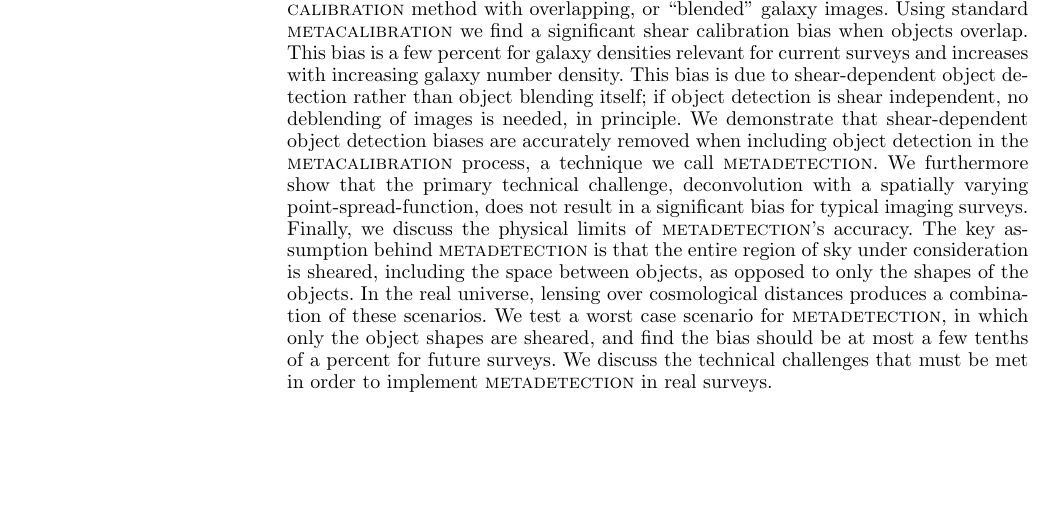
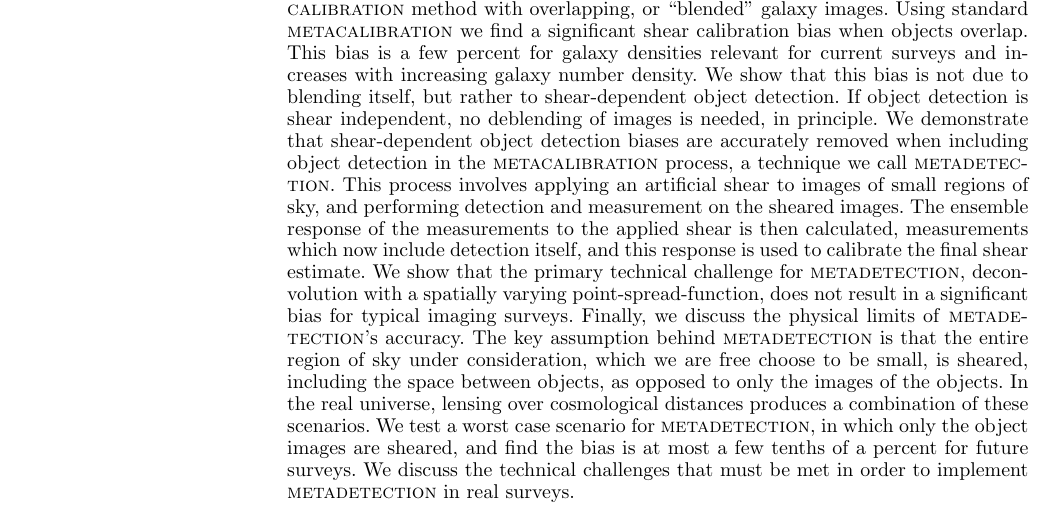
Before and after one commit to esheldon/metadetect-paper, a LaTeX paper (mdet.tex): part of page 1 of 13, cut so that both start at the same text, the shorter picture padded with empty space. Compiled offline with pdfLaTeX; a LaTeX package or settings file that is missing is left out.

Commit message:
more reworking of the abstract

```diff
--- a/mdet.tex
+++ b/mdet.tex
@@ -88,23 +88,29 @@ Niall MacCrann$^{3,4}$, Michael Jarvis$^5$
     \mcal\ method with overlapping, or ``blended'' galaxy images.  Using
     standard \mcal\ we find a significant shear calibration bias when objects
     overlap.  This bias is a few percent for galaxy densities relevant for
-    current surveys and increases with increasing galaxy number density.  This
-    bias is due to shear-dependent object detection rather than object blending
-    itself; if object detection is shear independent, no deblending of images
-    is needed, in principle.  We demonstrate that shear-dependent object
-    detection biases are accurately removed when including object detection in
-    the \mcal\ process, a technique we call \mdet. We furthermore show that the
-    primary technical challenge, deconvolution with a spatially varying
-    point-spread-function, does not result in a significant bias for typical
-    imaging surveys.  Finally, we discuss the physical limits of \mdet's
-    accuracy.  The key assumption behind \mdet\ is that the entire region of
-    sky under consideration is sheared, including the space between objects, as
-    opposed to only the shapes of the objects.  In the real universe, lensing
-    over cosmological distances produces a combination of these scenarios.  We
-    test a worst case scenario for \mdet, in which only the object shapes are
-    sheared, and find the bias should be at most a few tenths of a percent for
-    future surveys.  We discuss the technical challenges that must be met
-    in order to implement \mdet\ in real surveys.
+    current surveys and increases with increasing galaxy number density.  We
+    show that this bias is not due to blending itself, but rather to
+    shear-dependent object detection.   If object detection is shear
+    independent, no deblending of images is needed, in principle.  We
+    demonstrate that shear-dependent object detection biases are accurately
+    removed when including object detection in the \mcal\ process, a technique
+    we call \mdet. This process involves applying an artificial shear to images
+    of small regions of sky, and performing detection and measurement on the
+    sheared images. The ensemble response of the measurements to the applied
+    shear is then calculated, measurements which now include detection itself,
+    and this response is used to calibrate the final shear estimate.  We show
+    that the primary technical challenge for \mdet, deconvolution with a
+    spatially varying point-spread-function, does not result in a significant
+    bias for typical imaging surveys.  Finally, we discuss the physical limits
+    of \mdet's accuracy.  The key assumption behind \mdet\ is that the entire
+    region of sky under consideration, which we are free choose to be small, is
+    sheared, including the space between objects, as opposed to only the images
+    of the objects.  In the real universe, lensing over cosmological distances
+    produces a combination of these scenarios.  We test a worst case scenario
+    for \mdet, in which only the object images are sheared, and find the bias
+    is at most a few tenths of a percent for future surveys.  We discuss the
+    technical challenges that must be met in order to implement \mdet\ in real
+    surveys.
 
     %We find that \mdet's key assumption, that the entire image is
     %sheared, as opposed to only the objects in the image, can result in few
```
